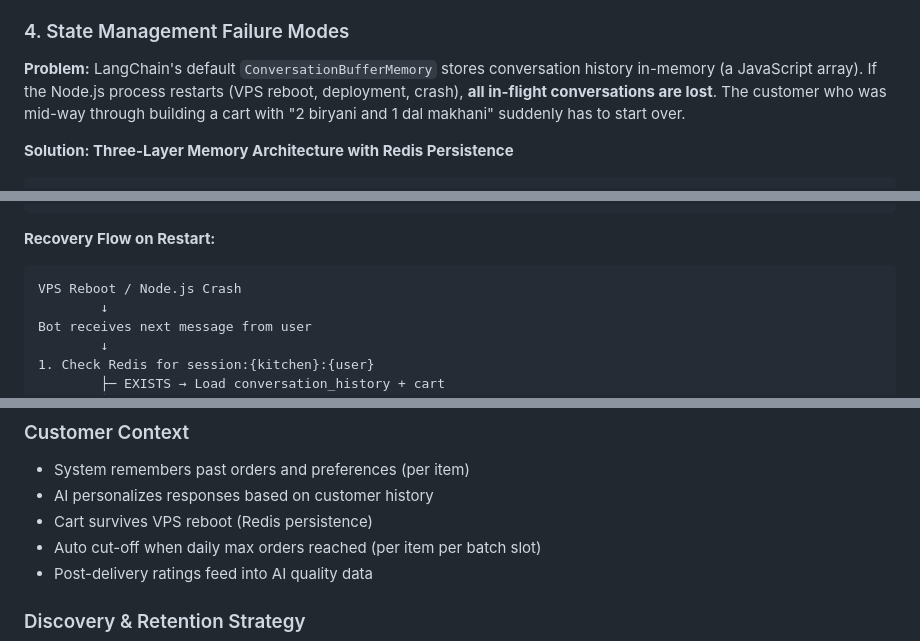
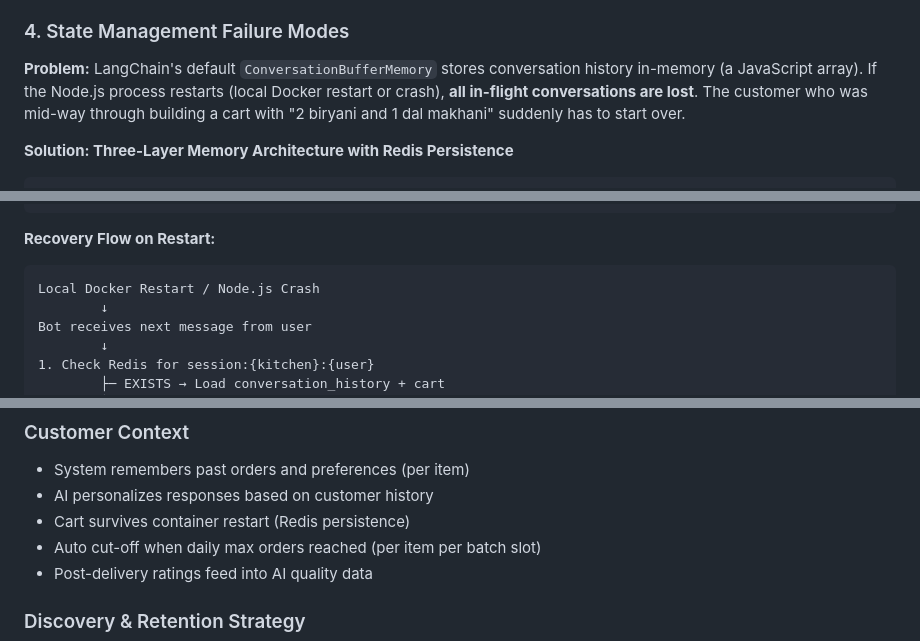
Before and after one commit to Partha17/homechef, a Markdown page: PLAN.md, 3 parts joined by grey strips. Rendered like a GitHub page.

````diff
--- a/PLAN.md
+++ b/PLAN.md
@@ -349,7 +349,7 @@ daily_inventory: id, kitchen_id, date, menu_item_id,
 
 ### 4. State Management Failure Modes
 
-**Problem:** LangChain's default `ConversationBufferMemory` stores conversation history in-memory (a JavaScript array). If the Node.js process restarts (VPS reboot, deployment, crash), **all in-flight conversations are lost**. The customer who was mid-way through building a cart with "2 biryani and 1 dal makhani" suddenly has to start over.
+**Problem:** LangChain's default `ConversationBufferMemory` stores conversation history in-memory (a JavaScript array). If the Node.js process restarts (local Docker restart or crash), **all in-flight conversations are lost**. The customer who was mid-way through building a cart with "2 biryani and 1 dal makhani" suddenly has to start over.
 
 **Solution: Three-Layer Memory Architecture with Redis Persistence**
 
@@ -408,7 +408,7 @@ daily_inventory: id, kitchen_id, date, menu_item_id,
 **Recovery Flow on Restart:**
 
 ```
-VPS Reboot / Node.js Crash
+Local Docker Restart / Node.js Crash
         ↓
 Bot receives next message from user
         ↓
@@ -898,7 +900,7 @@ Multiple kitchens can share the same VPS. 10 kitchens ≈ same $10-12 VPS cost.
 ### Customer Context
 - System remembers past orders and preferences (per item)
 - AI personalizes responses based on customer history
-- Cart survives VPS reboot (Redis persistence)
+- Cart survives container restart (Redis persistence)
 - Auto cut-off when daily max orders reached (per item per batch slot)
 - Post-delivery ratings feed into AI quality data
 
````
Also changed, not shown: other parts of PLAN.md (+10 -8 lines).
